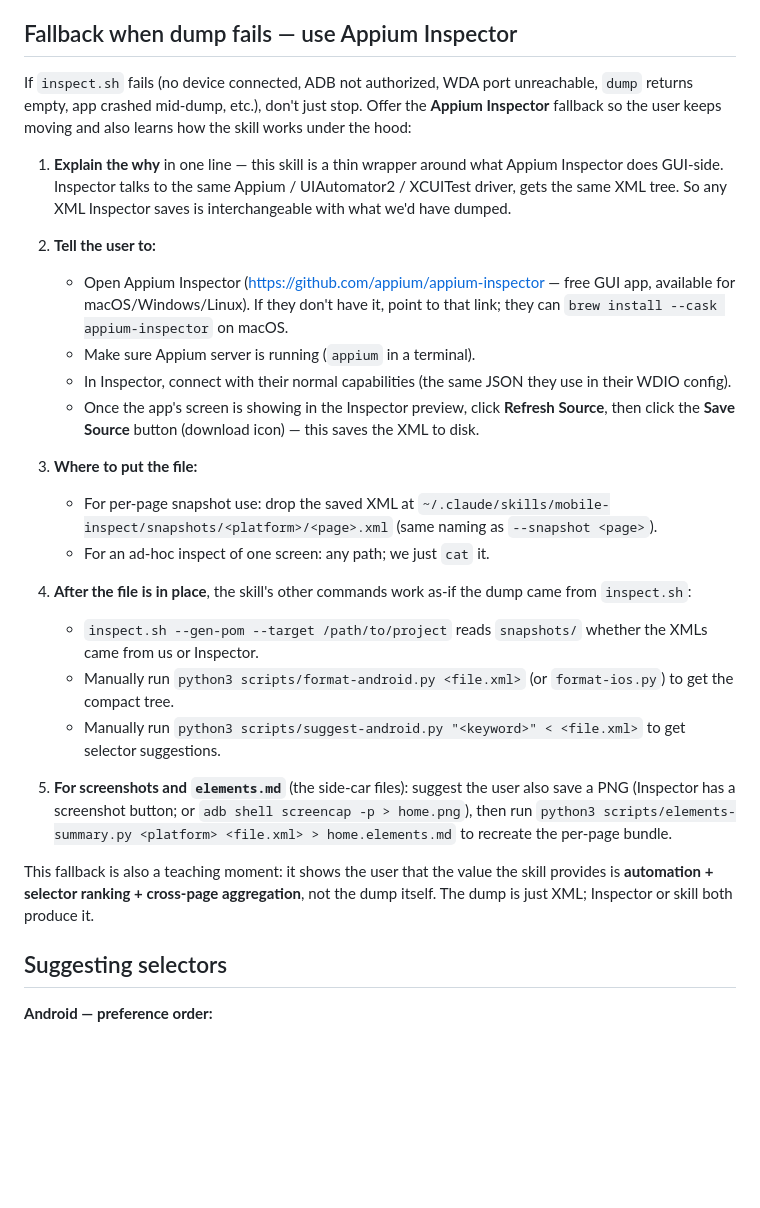
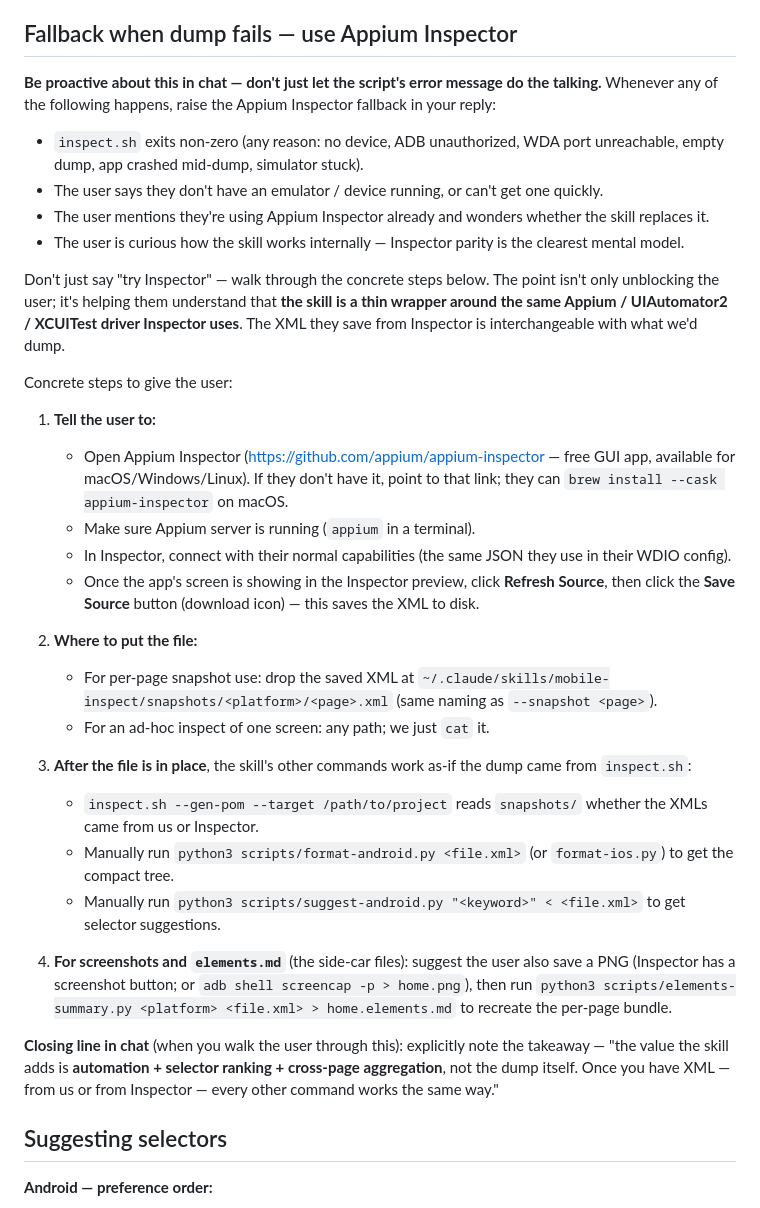
Before and after one commit to samchestnut/mobile-inspect, a Markdown page: SKILL.md, the part around the change. Drawn GitHub-style; blank space fills up the shorter version.

Commit message:
SKILL.md: instruct Claude to proactively raise Inspector fallback in chat (not only via script error)

```diff
--- a/SKILL.md
+++ b/SKILL.md
@@ -102,28 +102,35 @@ Image [name="icon-subtitle-off", label="ImageView", frame=329,275,21x21]
 
 ## Fallback when dump fails — use Appium Inspector
 
-If `inspect.sh` fails (no device connected, ADB not authorized, WDA port unreachable, `dump` returns empty, app crashed mid-dump, etc.), don't just stop. Offer the **Appium Inspector** fallback so the user keeps moving and also learns how the skill works under the hood:
+**Be proactive about this in chat — don't just let the script's error message do the talking.** Whenever any of the following happens, raise the Appium Inspector fallback in your reply:
 
-1. **Explain the why** in one line — this skill is a thin wrapper around what Appium Inspector does GUI-side. Inspector talks to the same Appium / UIAutomator2 / XCUITest driver, gets the same XML tree. So any XML Inspector saves is interchangeable with what we'd have dumped.
+- `inspect.sh` exits non-zero (any reason: no device, ADB unauthorized, WDA port unreachable, empty dump, app crashed mid-dump, simulator stuck).
+- The user says they don't have an emulator / device running, or can't get one quickly.
+- The user mentions they're using Appium Inspector already and wonders whether the skill replaces it.
+- The user is curious how the skill works internally — Inspector parity is the clearest mental model.
 
-2. **Tell the user to:**
+Don't just say "try Inspector" — walk through the concrete steps below. The point isn't only unblocking the user; it's helping them understand that **the skill is a thin wrapper around the same Appium / UIAutomator2 / XCUITest driver Inspector uses**. The XML they save from Inspector is interchangeable with what we'd dump.
+
+Concrete steps to give the user:
+
+1. **Tell the user to:**
    - Open Appium Inspector (https://github.com/appium/appium-inspector — free GUI app, available for macOS/Windows/Linux). If they don't have it, point to that link; they can `brew install --cask appium-inspector` on macOS.
    - Make sure Appium server is running (`appium` in a terminal).
    - In Inspector, connect with their normal capabilities (the same JSON they use in their WDIO config).
    - Once the app's screen is showing in the Inspector preview, click **Refresh Source**, then click the **Save Source** button (download icon) — this saves the XML to disk.
 
-3. **Where to put the file:**
+2. **Where to put the file:**
    - For per-page snapshot use: drop the saved XML at `~/.claude/skills/mobile-inspect/snapshots/<platform>/<page>.xml` (same naming as `--snapshot <page>`).
    - For an ad-hoc inspect of one screen: any path; we just `cat` it.
 
-4. **After the file is in place**, the skill's other commands work as-if the dump came from `inspect.sh`:
+3. **After the file is in place**, the skill's other commands work as-if the dump came from `inspect.sh`:
    - `inspect.sh --gen-pom --target /path/to/project` reads `snapshots/` whether the XMLs came from us or Inspector.
    - Manually run `python3 scripts/format-android.py <file.xml>` (or `format-ios.py`) to get the compact tree.
    - Manually run `python3 scripts/suggest-android.py "<keyword>" < <file.xml>` to get selector suggestions.
 
-5. **For screenshots and `elements.md`** (the side-car files): suggest the user also save a PNG (Inspector has a screenshot button; or `adb shell screencap -p > home.png`), then run `python3 scripts/elements-summary.py <platform> <file.xml> > home.elements.md` to recreate the per-page bundle.
+4. **For screenshots and `elements.md`** (the side-car files): suggest the user also save a PNG (Inspector has a screenshot button; or `adb shell screencap -p > home.png`), then run `python3 scripts/elements-summary.py <platform> <file.xml> > home.elements.md` to recreate the per-page bundle.
 
-This fallback is also a teaching moment: it shows the user that the value the skill provides is **automation + selector ranking + cross-page aggregation**, not the dump itself. The dump is just XML; Inspector or skill both produce it.
+**Closing line in chat** (when you walk the user through this): explicitly note the takeaway — "the value the skill adds is **automation + selector ranking + cross-page aggregation**, not the dump itself. Once you have XML — from us or from Inspector — every other command works the same way."
 
 ## Suggesting selectors
 
```
